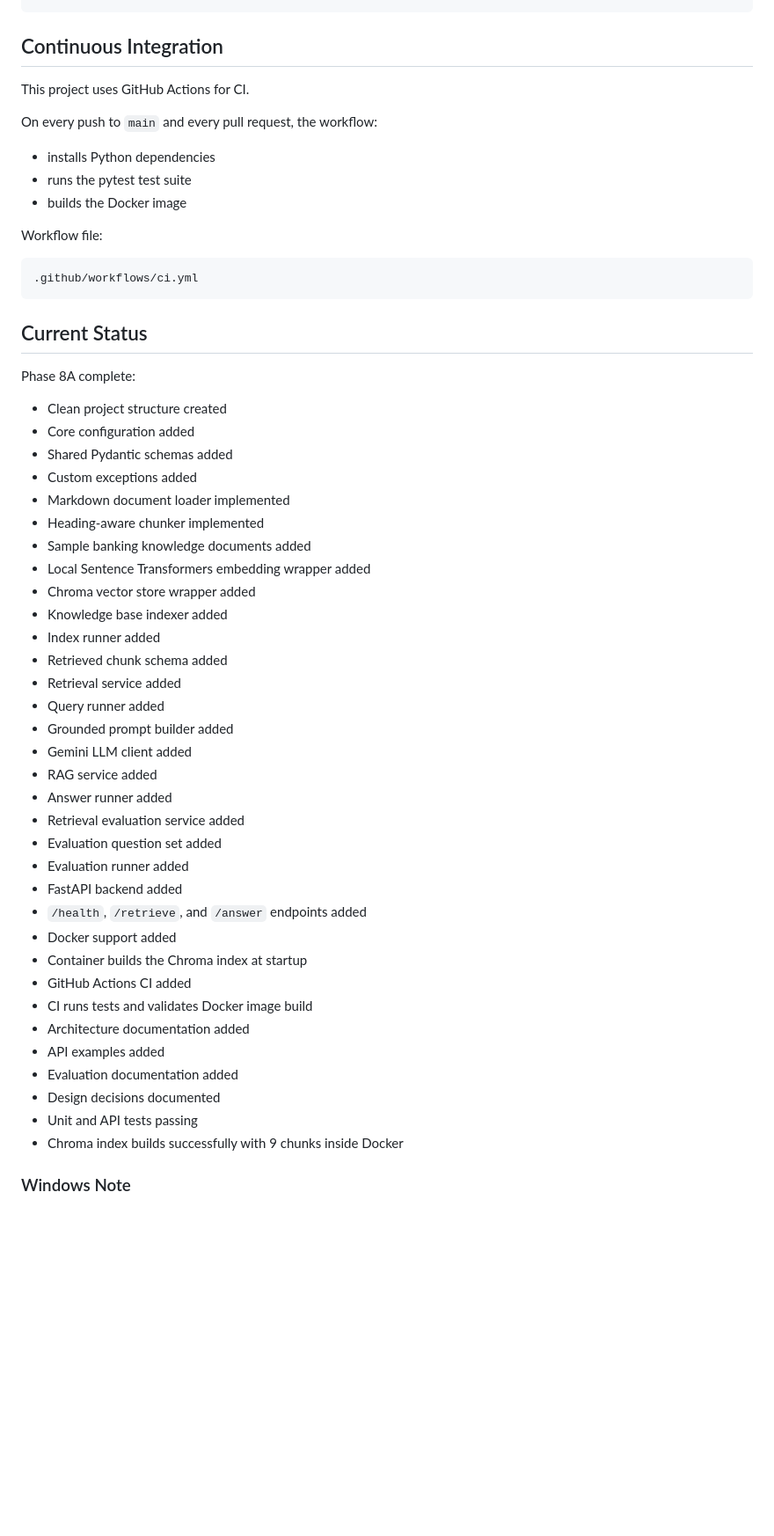
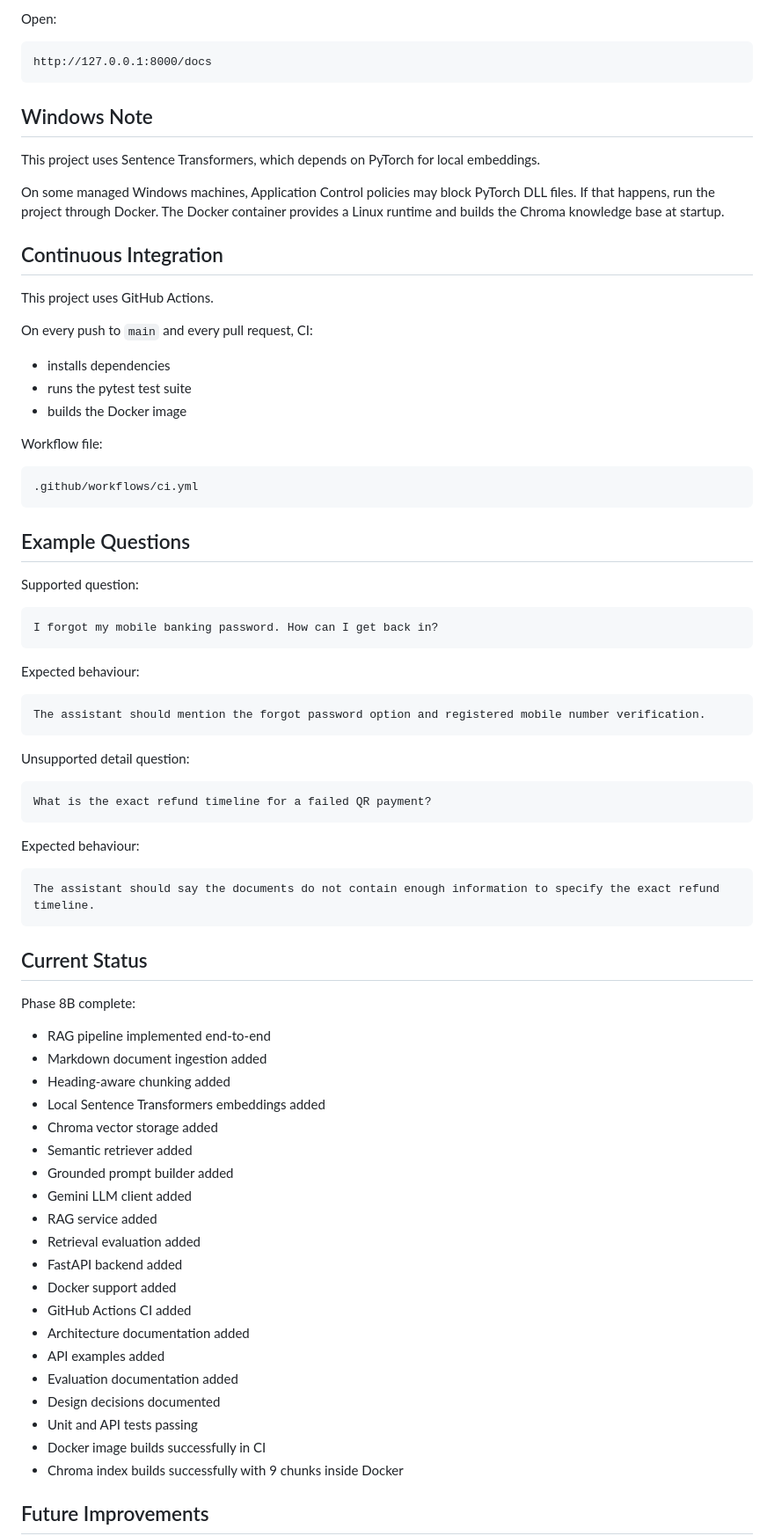
Before and after one commit to ha7n23/banking-knowledge-rag-assistant, a Markdown page: README.md, the part around one of its changes. Shown at 88% size. Rendered like a GitHub page; blank space fills up the shorter version.

````diff
--- a/README.md
+++ b/README.md
@@ -409,12 +452,24 @@ start FastAPI API
 ```
+
+Open:
+
+```text
+http://127.0.0.1:8000/docs
+```
+
+## Windows Note
+
+This project uses Sentence Transformers, which depends on PyTorch for local embeddings.
+
+On some managed Windows machines, Application Control policies may block PyTorch DLL files. If that happens, run the project through Docker. The Docker container provides a Linux runtime and builds the Chroma knowledge base at startup.
 
 ## Continuous Integration
 
-This project uses GitHub Actions for CI.
+This project uses GitHub Actions.
 
-On every push to `main` and every pull request, the workflow:
+On every push to `main` and every pull request, CI:
 
-- installs Python dependencies
+- installs dependencies
 - runs the pytest test suite
 - builds the Docker image
 
@@ -424,43 +479,56 @@ Workflow file:
 .github/workflows/ci.yml
 ```
 
+## Example Questions
+
+Supported question:
+
+```text
+I forgot my mobile banking password. How can I get back in?
+```
+
+Expected behaviour:
+
+```text
+The assistant should mention the forgot password option and registered mobile number verification.
+```
+
+Unsupported detail question:
+
+```text
+What is the exact refund timeline for a failed QR payment?
+```
+
+Expected behaviour:
+
+```text
+The assistant should say the documents do not contain enough information to specify the exact refund timeline.
+```
+
 ## Current Status
 
-Phase 8A complete:
+Phase 8B complete:
 
-- Clean project structure created
-- Core configuration added
-- Shared Pydantic schemas added
-- Custom exceptions added
-- Markdown document loader implemented
-- Heading-aware chunker implemented
-- Sample banking knowledge documents added
-- Local Sentence Transformers embedding wrapper added
-- Chroma vector store wrapper added
-- Knowledge base indexer added
-- Index runner added
-- Retrieved chunk schema added
-- Retrieval service added
-- Query runner added
+- RAG pipeline implemented end-to-end
+- Markdown document ingestion added
+- Heading-aware chunking added
+- Local Sentence Transformers embeddings added
+- Chroma vector storage added
+- Semantic retriever added
 - Grounded prompt builder added
 - Gemini LLM client added
 - RAG service added
-- Answer runner added
-- Retrieval evaluation service added
-- Evaluation question set added
-- Evaluation runner added
+- Retrieval evaluation added
 - FastAPI backend added
-- `/health`, `/retrieve`, and `/answer` endpoints added
 - Docker support added
-- Container builds the Chroma index at startup
 - GitHub Actions CI added
-- CI runs tests and validates Docker image build
 - Architecture documentation added
 - API examples added
 - Evaluation documentation added
 - Design decisions documented
 - Unit and API tests passing
+- Docker image builds successfully in CI
 - Chroma index builds successfully with 9 chunks inside Docker
 
-### Windows Note
+## Future Improvements
 
````
Also changed, not shown: other parts of README.md (+209 -156 lines).
